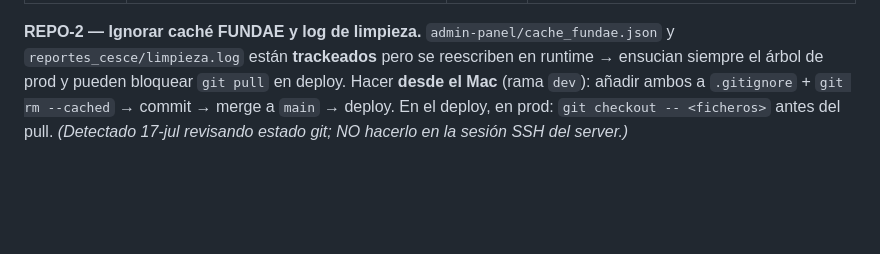
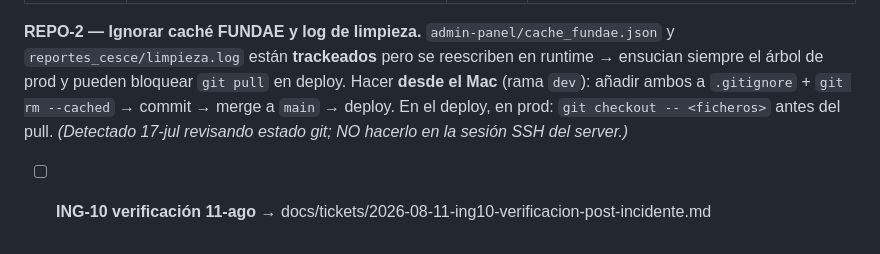
Before and after one commit to hernandezX1000/aula.tuspeaking.com.moodle3.5, a Markdown page: docs/BACKLOG.md, the part around the change. Rendered like a GitHub page; blank space fills up the shorter version.

Commit message:
backlog: referencia a la verificacion de ING-10

```diff
--- a/docs/BACKLOG.md
+++ b/docs/BACKLOG.md
@@ -182,3 +182,4 @@ crontab en el servidor y va en paralelo. Diagnóstico SSH pendiente y detalle co
 | TICKET#6 | Charset utf8mb4 en ingesta Zoom/Acuity | 2026-07-09 | `docs/2026-07-09-fix-sync-ingesta.md` |
 
 **REPO-2 — Ignorar caché FUNDAE y log de limpieza.** `admin-panel/cache_fundae.json` y `reportes_cesce/limpieza.log` están **trackeados** pero se reescriben en runtime → ensucian siempre el árbol de prod y pueden bloquear `git pull` en deploy. Hacer **desde el Mac** (rama `dev`): añadir ambos a `.gitignore` + `git rm --cached` → commit → merge a `main` → deploy. En el deploy, en prod: `git checkout -- <ficheros>` antes del pull. *(Detectado 17-jul revisando estado git; NO hacerlo en la sesión SSH del server.)*
+- [ ] **ING-10 verificación 11-ago** → docs/tickets/2026-08-11-ing10-verificacion-post-incidente.md
```
